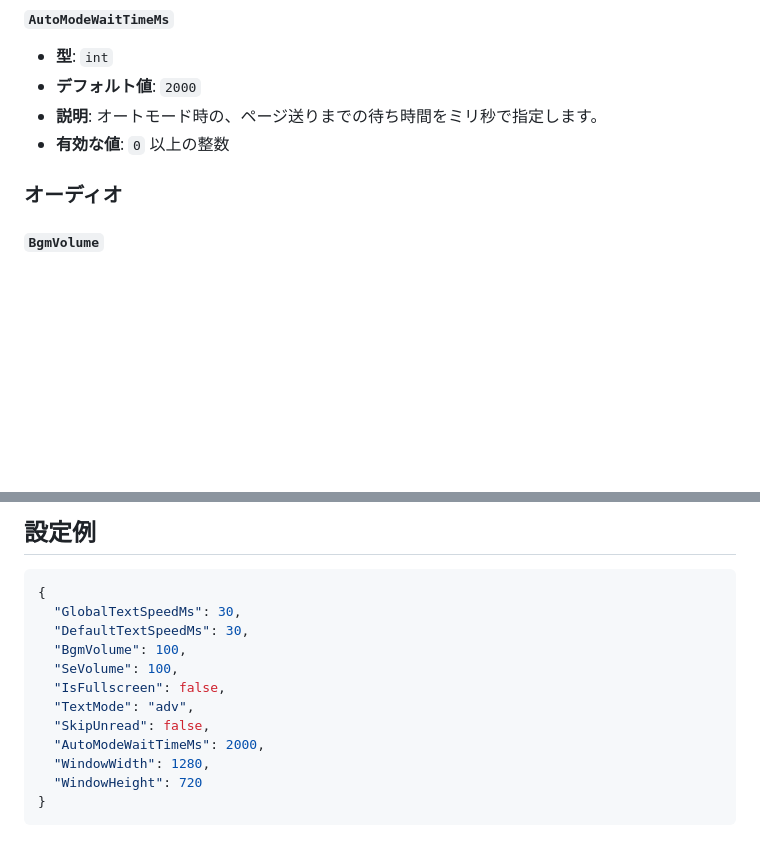
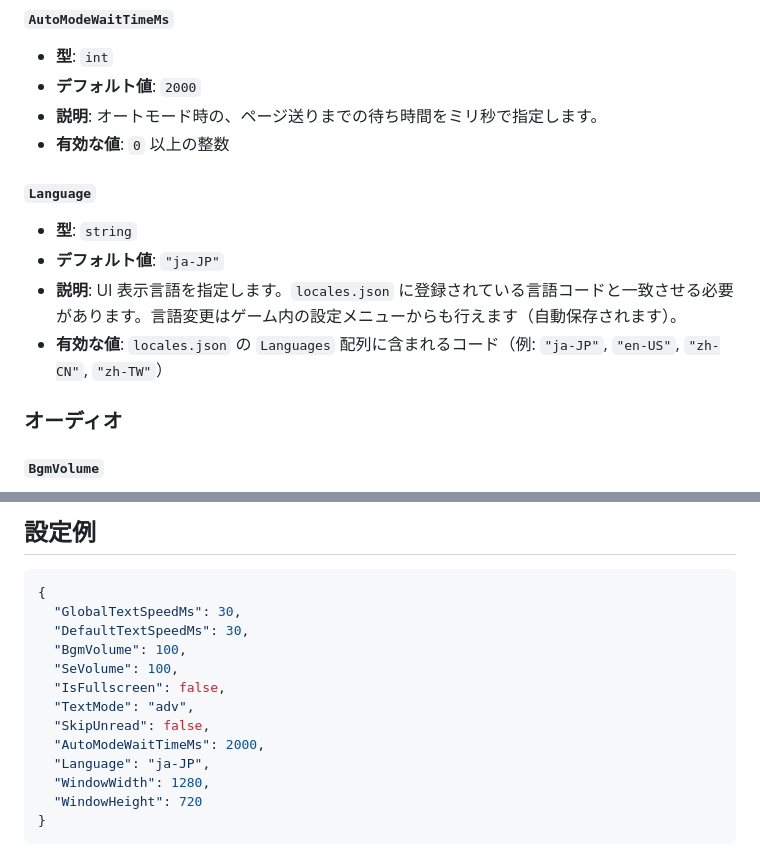
Before and after one commit to mirinnano/aria-engine, a Markdown page: docs/reference/config.md, 2 parts joined by grey strips. GitHub-like rendering; blank space fills up the shorter version.

Commit message:
docs(phase-3b): reference/config.md を AppConfig 実装と一致させる
ConfigManager.cs の AppConfig クラス全フィールドを網羅していなかった Language を追加。

- Language フィールド追加: string 型, デフォルト "ja-JP", locales.json の Languages 配列と一致させる, ゲーム内設定メニューから変更可能

- 設定例 JSON に Language エントリ追加 (フィールド定義順に揃える)

- AppConfig.SchemaVersion は内部バージョン管理用のため除外 (ユーザー設定ファイルに書き出されるが編集対象外)

```diff
--- a/docs/reference/config.md
+++ b/docs/reference/config.md
@@ -35,6 +35,12 @@
 - **デフォルト値**: `2000`
 - **説明**: オートモード時の、ページ送りまでの待ち時間をミリ秒で指定します。
 - **有効な値**: `0` 以上の整数
+
+#### `Language`
+- **型**: `string`
+- **デフォルト値**: `"ja-JP"`
+- **説明**: UI 表示言語を指定します。`locales.json` に登録されている言語コードと一致させる必要があります。言語変更はゲーム内の設定メニューからも行えます（自動保存されます）。
+- **有効な値**: `locales.json` の `Languages` 配列に含まれるコード（例: `"ja-JP"`, `"en-US"`, `"zh-CN"`, `"zh-TW"`）
 
 ### オーディオ
 
@@ -82,6 +88,7 @@
   "TextMode": "adv",
   "SkipUnread": false,
   "AutoModeWaitTimeMs": 2000,
+  "Language": "ja-JP",
   "WindowWidth": 1280,
   "WindowHeight": 720
 }
```
